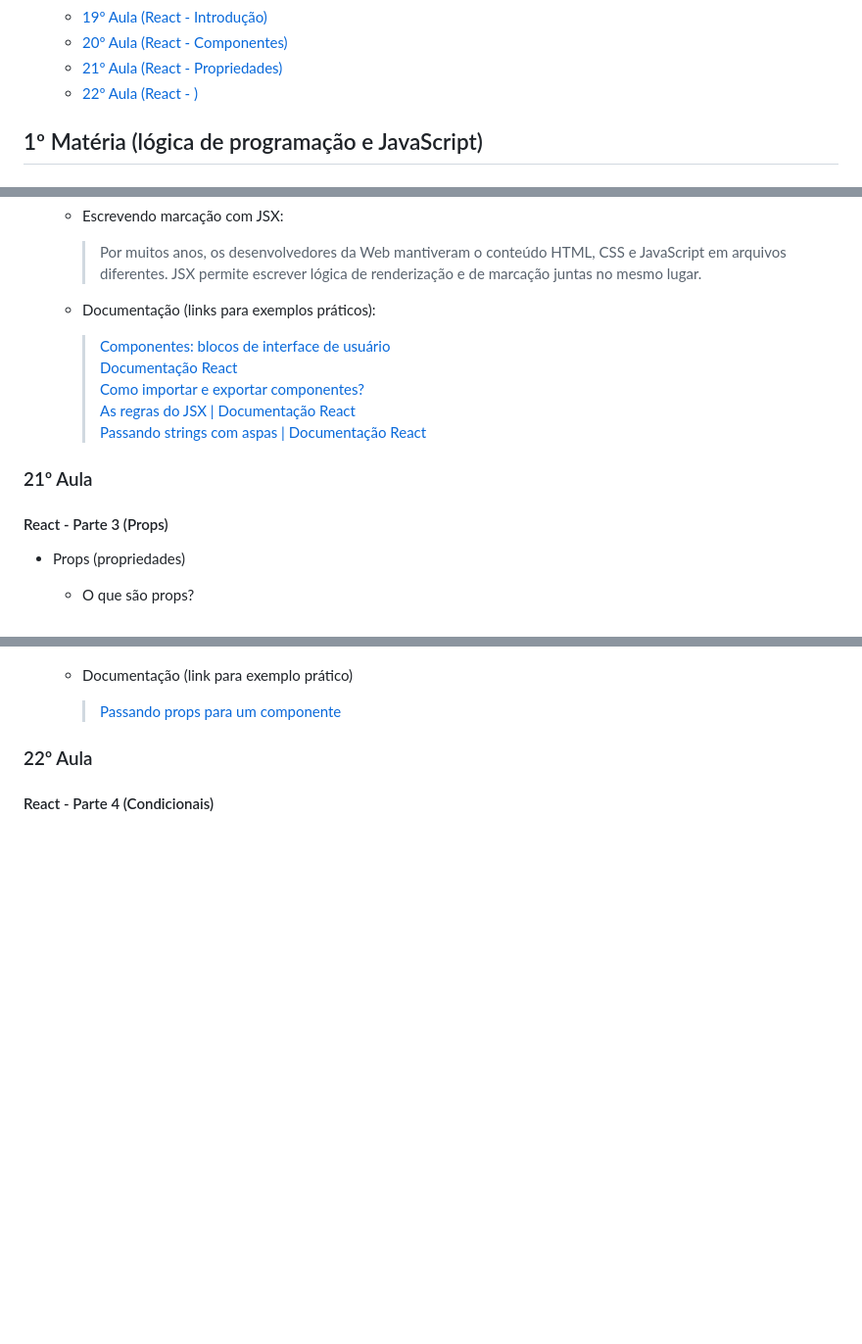
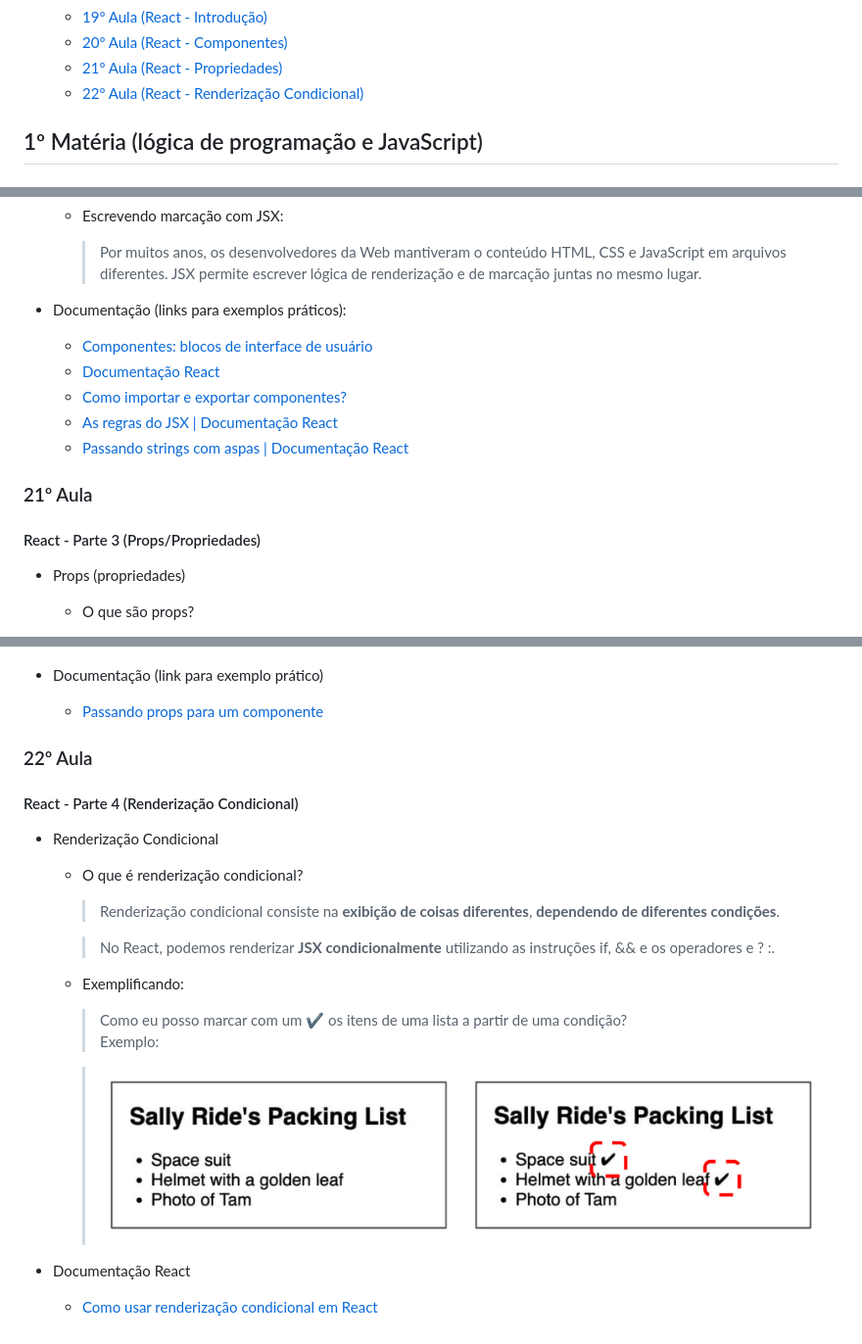
Before and after one commit to GabPSant/Softex, a Markdown page: README.md, 3 parts joined by grey strips. Shown: that part at 98% size. GitHub-like rendering; pictures changed too: img/exemplo-condicional.jpg (added); blank space fills up the shorter version.

Commit message:
Alterações no 'README.md'

```diff
--- a/README.md
+++ b/README.md
@@ -30,7 +30,7 @@
   - [19º Aula (React - Introdução)](#19º-aula)
   - [20º Aula (React - Componentes)](#20º-aula)
   - [21º Aula (React - Propriedades)](#21º-aula)
-  - [22º Aula (React - )](#22º-aula)
+  - [22º Aula (React - Renderização Condicional)](#22º-aula)
 
 ## 1º Matéria (lógica de programação e JavaScript)
 
@@ -537,18 +540,17 @@ console.log(`${macaco} usar crase ao inves de aspas duplas``)
     JavaScript em arquivos diferentes. JSX permite escrever lógica de renderização e de
     marcação juntas no mesmo lugar.
 
-  - Documentação (links para exemplos práticos):
-
-    > [Componentes: blocos de interface de usuário](https://react.dev/learn/your-first-component)
-    > [Documentação React](https://react.dev/learn/your-first-component#defining-a-component)
-    > [Como importar e exportar componentes?](https://react.dev/learn/importing-and-exporting-components#exporting-and-importing-a-component)
-    > [As regras do JSX | Documentação React](https://react.dev/learn/writing-markup-with-jsx#1-return-a-single-root-element)
-    > [Passando strings com aspas | Documentação React](https://react.dev/learn/javascript-in-jsx-with-curly-braces#passing-strings-with-quotes)
+- Documentação (links para exemplos práticos):
+  - [Componentes: blocos de interface de usuário](https://react.dev/learn/your-first-component)
+  - [Documentação React](https://react.dev/learn/your-first-component#defining-a-component)
+  - [Como importar e exportar componentes?](https://react.dev/learn/importing-and-exporting-components#exporting-and-importing-a-component)
+  - [As regras do JSX | Documentação React](https://react.dev/learn/writing-markup-with-jsx#1-return-a-single-root-element)
+  - [Passando strings com aspas | Documentação React](https://react.dev/learn/javascript-in-jsx-with-curly-braces#passing-strings-with-quotes)
 
 
 ### 21º Aula
 
-#### React - Parte 3 (Props)
+#### React - Parte 3 (Props/Propriedades)
 
 - Props (propriedades)
   - O que são props?
@@ -563,10 +565,26 @@ console.log(`${macaco} usar crase ao inves de aspas duplas``)
 
     > ![Exemplo do props](./img/exemplo-props.png)
 
-  - Documentação (link para exemplo prático)
-
-    > [Passando props para um componente](https://react.dev/learn/passing-props-to-a-component#familiar-props)
+- Documentação (link para exemplo prático)
+  - [Passando props para um componente](https://react.dev/learn/passing-props-to-a-component#familiar-props)
 
 ### 22º Aula
 
-#### React - Parte 4 (Condicionais)
+#### React - Parte 4 (Renderização Condicional)
+
+- Renderização Condicional
+  - O que é renderização condicional?
+
+    > Renderização condicional consiste na **exibição de coisas diferentes**, **dependendo de diferentes condições**.
+
+    > No React, podemos renderizar **JSX condicionalmente** utilizando as instruções if, && e os operadores e ? :.
+
+  - Exemplificando:
+
+    > Como eu posso marcar com um ✔ os itens de uma lista a partir de uma condição?
+    > Exemplo:
+
+    > ![Imagem exemplo de condicionais em React](/img/exemplo-condicional.jpg)
+
+- Documentação React
+  - [Como usar renderização condicional em React](https://react.dev/learn/conditional-rendering#conditionally-returning-jsx)
```
Also changed, not shown: other parts of README.md (+5 -2 lines), 2 other files.
